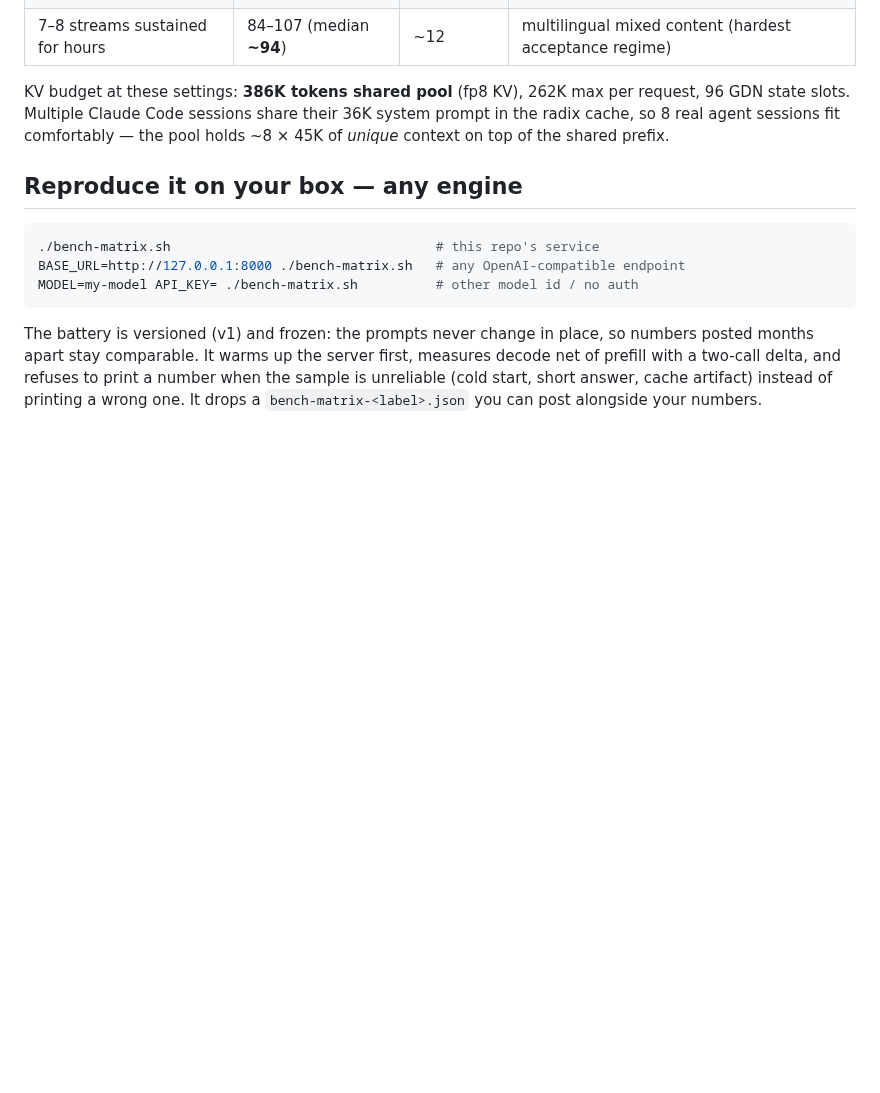
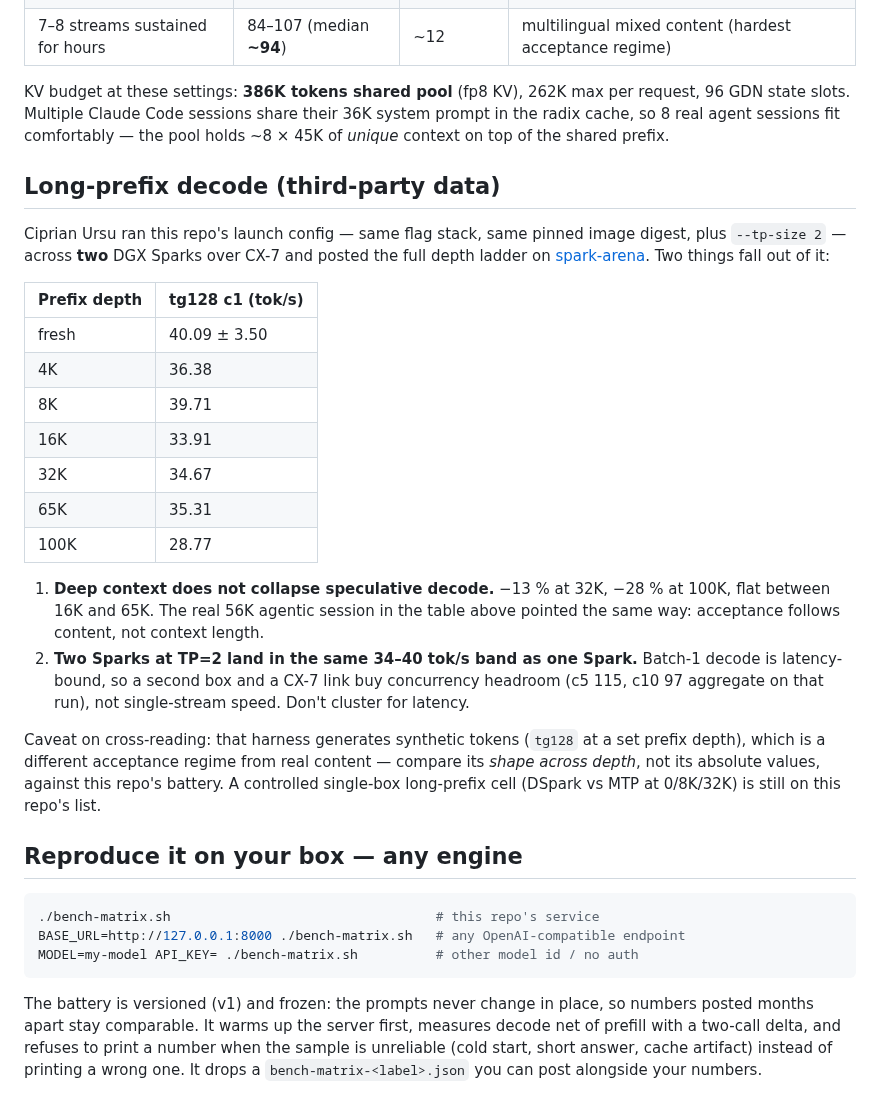
Before and after one commit to hasso5703/dgx-spark-qwen38, a Markdown page: BENCHMARKS.md, the part around the change. GitHub-like rendering; blank space fills up the shorter version.

Commit message:
BENCHMARKS: third-party depth ladder (TP=2, two Sparks) — no collapse at 32-65K
Ciprian Ursu ran this repo's config with --tp-size 2 across two Sparks on
spark-arena and published a full prefix-depth ladder. Two findings recorded:
deep context does not collapse DSpark acceptance (-13% at 32K, -28% at 100K),
and TP=2 across two boxes stays in the same 34-40 tok/s batch-1 band as one
box, so clustering buys concurrency headroom rather than single-stream speed.

Co-Authored-By: Claude Opus 5 (1M context) <noreply@anthropic.com>

````diff
--- a/BENCHMARKS.md
+++ b/BENCHMARKS.md
@@ -103,6 +103,25 @@ With the GDN state-pool sizing this repo ships (`extra_buffer_lazy`, bf16 SSM st
 
 KV budget at these settings: **386K tokens shared pool** (fp8 KV), 262K max per request, 96 GDN state slots. Multiple Claude Code sessions share their 36K system prompt in the radix cache, so 8 real agent sessions fit comfortably — the pool holds ~8 × 45K of *unique* context on top of the shared prefix.
 
+## Long-prefix decode (third-party data)
+
+Ciprian Ursu ran this repo's launch config — same flag stack, same pinned image digest, plus `--tp-size 2` — across **two** DGX Sparks over CX-7 and posted the full depth ladder on [spark-arena](https://spark-arena.com/benchmark/87a93f88-afee-4e93-89de-7cfec34c8345). Two things fall out of it:
+
+| Prefix depth | tg128 c1 (tok/s) |
+|---|---|
+| fresh | 40.09 ± 3.50 |
+| 4K | 36.38 |
+| 8K | 39.71 |
+| 16K | 33.91 |
+| 32K | 34.67 |
+| 65K | 35.31 |
+| 100K | 28.77 |
+
+1. **Deep context does not collapse speculative decode.** −13 % at 32K, −28 % at 100K, flat between 16K and 65K. The real 56K agentic session in the table above pointed the same way: acceptance follows content, not context length.
+2. **Two Sparks at TP=2 land in the same 34–40 tok/s band as one Spark.** Batch-1 decode is latency-bound, so a second box and a CX-7 link buy concurrency headroom (c5 115, c10 97 aggregate on that run), not single-stream speed. Don't cluster for latency.
+
+Caveat on cross-reading: that harness generates synthetic tokens (`tg128` at a set prefix depth), which is a different acceptance regime from real content — compare its *shape across depth*, not its absolute values, against this repo's battery. A controlled single-box long-prefix cell (DSpark vs MTP at 0/8K/32K) is still on this repo's list.
+
 ## Reproduce it on your box — any engine
 
 ```bash
````
